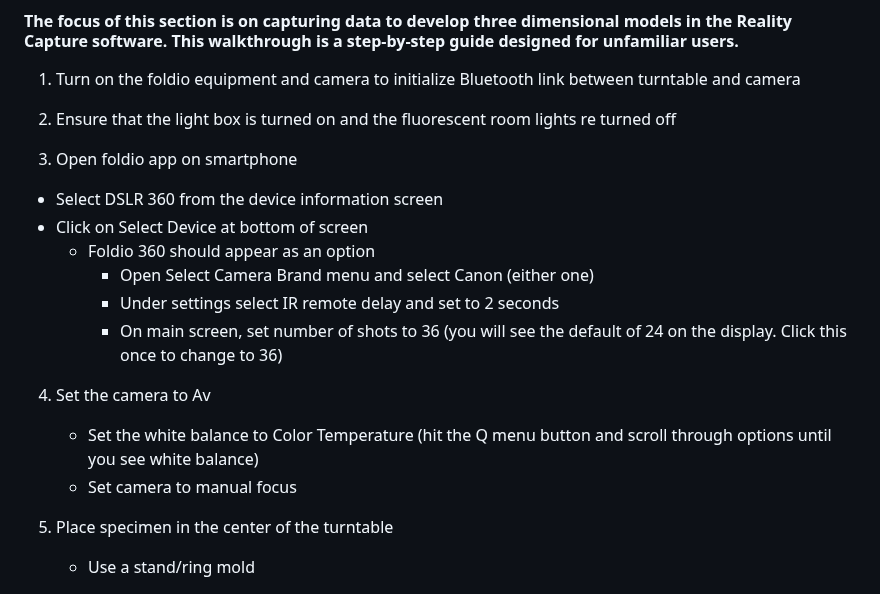
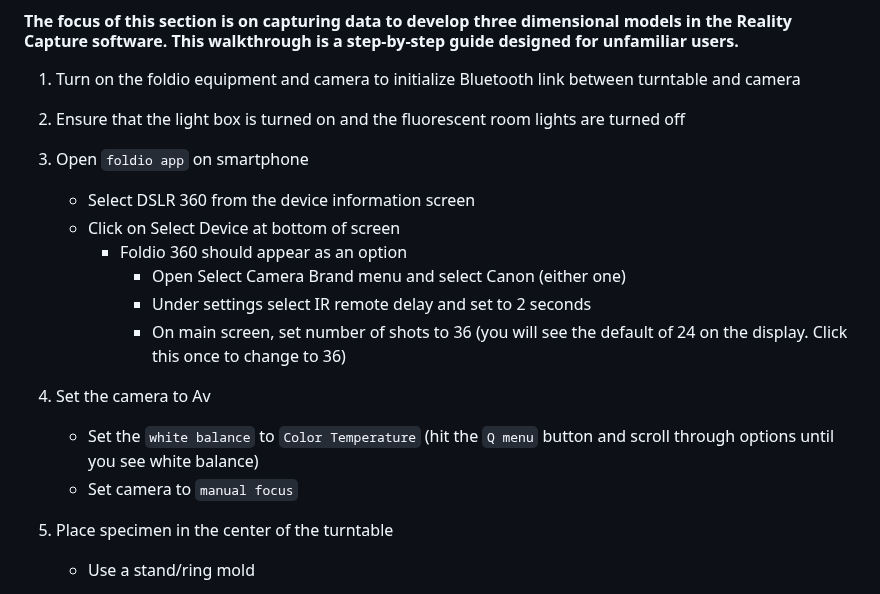
Before and after one commit to cusisom/Dissertation-Methods, a Markdown page: Photogrammetry/ReadMe.md, the part around the change. Drawn GitHub-style.

Commit message:
Photo Workflow

```diff
--- a/Photogrammetry/ReadMe.md
+++ b/Photogrammetry/ReadMe.md
@@ -27,20 +27,20 @@ Canon EOS 6D DSLR camera
 
 1. Turn on the foldio equipment and camera to initialize Bluetooth link between turntable and camera
 
-2. Ensure that the light box is turned on and the fluorescent room lights re turned off
+2. Ensure that the light box is turned on and the fluorescent room lights are turned off
 
-3. Open foldio app on smartphone
+3. Open `foldio app` on smartphone
 
-* Select DSLR 360 from the device information screen
-* Click on Select Device at bottom of screen
-  - Foldio 360 should appear as an option
-     - Open Select Camera Brand menu and select Canon (either one)
-	 - Under settings select IR remote delay and set to 2 seconds
-     - On main screen, set number of shots to 36 (you will see the default of 24 on the display. Click this once to change to 36)
+   - Select DSLR 360 from the device information screen
+   - Click on Select Device at bottom of screen
+     - Foldio 360 should appear as an option
+       - Open Select Camera Brand menu and select Canon (either one)
+	   - Under settings select IR remote delay and set to 2 seconds
+       - On main screen, set number of shots to 36 (you will see the default of 24 on the display. Click this once to change to 36)
 
 4. Set the camera to Av
-   - Set the white balance to Color Temperature (hit the Q menu button and scroll through 	options until you see white balance)
-   - Set camera to manual focus
+   - Set the `white balance` to `Color Temperature` (hit the `Q menu` button and scroll through options until you see white balance)
+   - Set camera to `manual focus`
 
 5. Place specimen in the center of the turntable
    - Use a stand/ring mold
```
